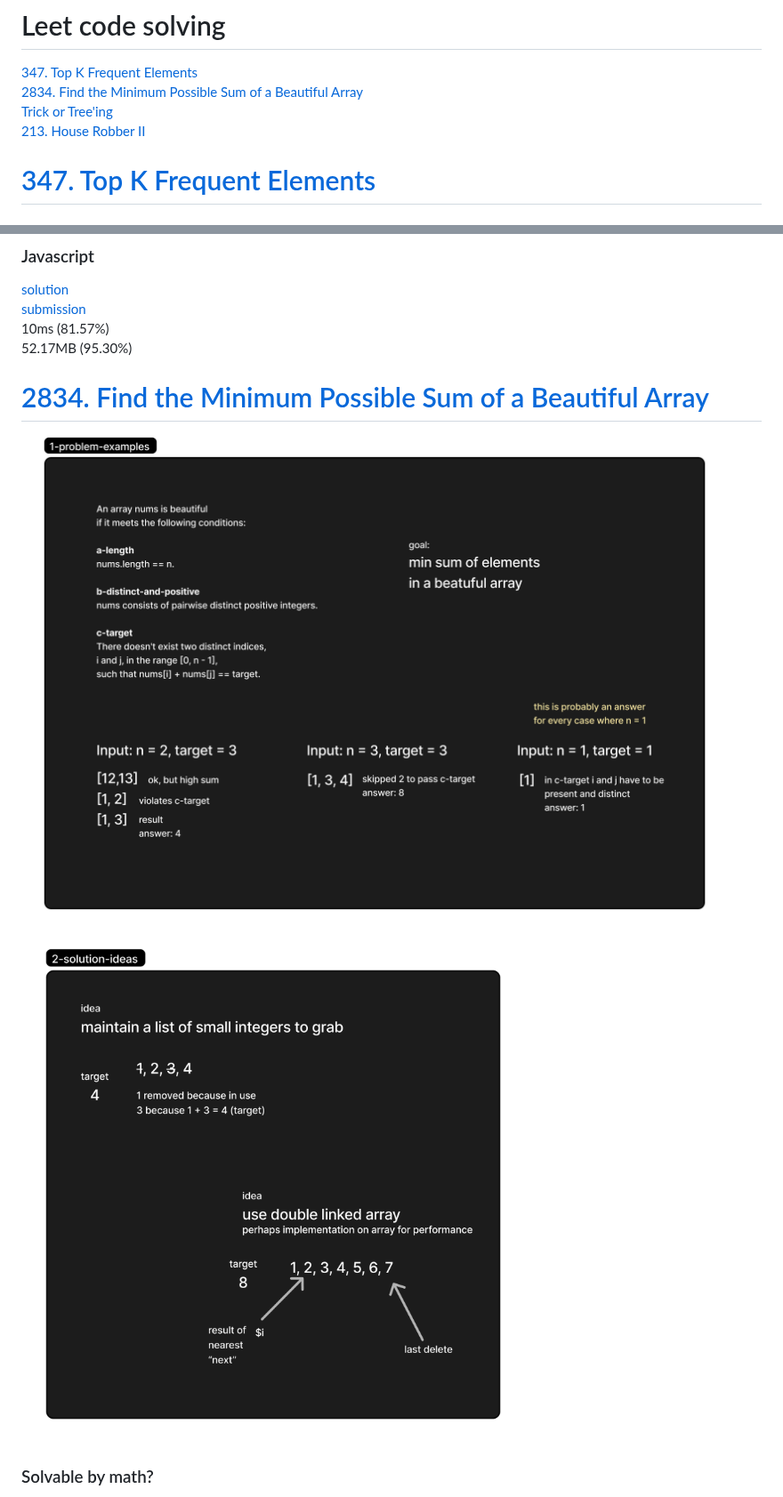
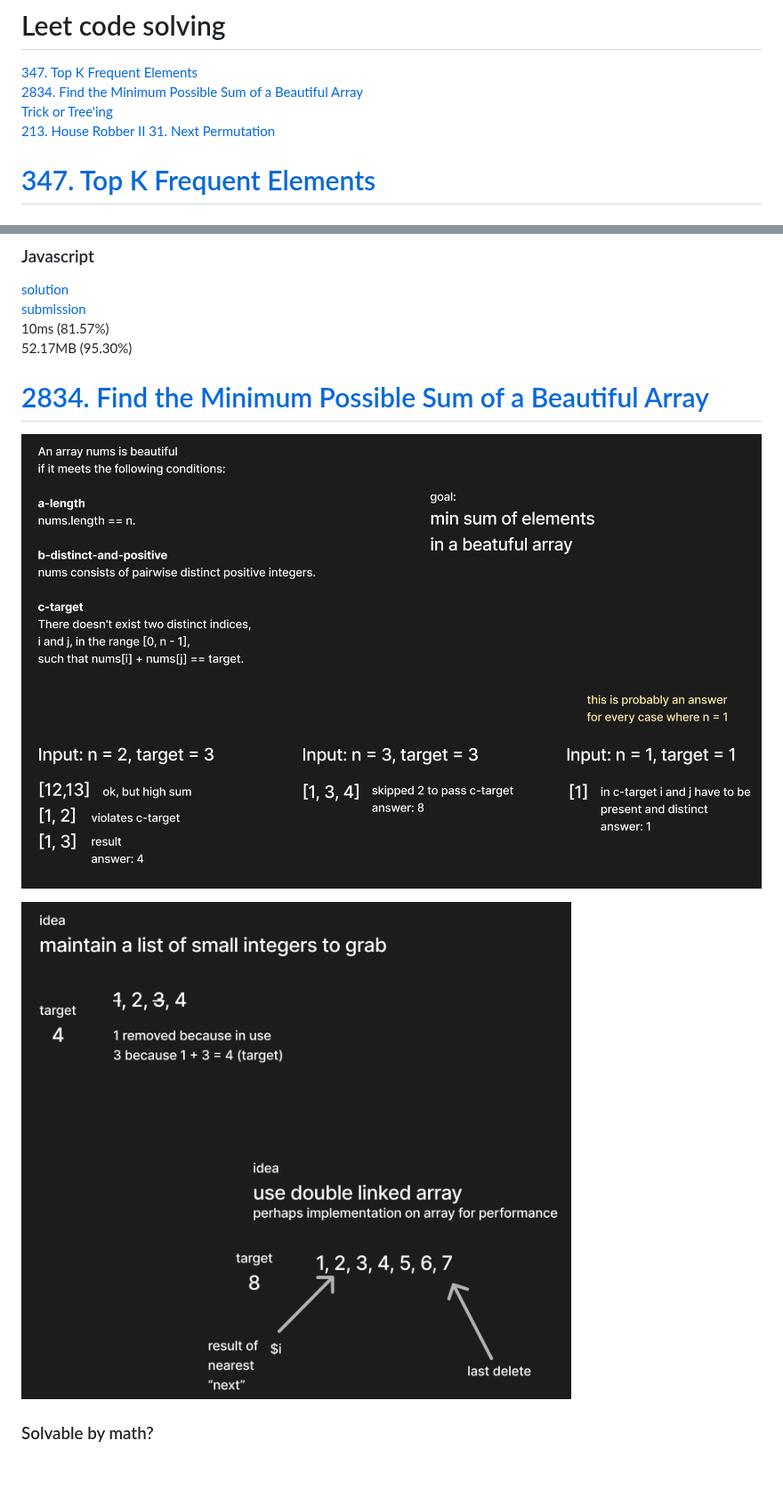
Before and after one commit to maciej-ka/eat-code, a Markdown page: readme.md, 2 parts joined by grey strips. Shown at 89% size. Drawn GitHub-style; pictures changed too: 2834-sum-beautiful/1-problem-examples.png, 2834-sum-beautiful/2-solution-ideas.png; blank space fills up the shorter version.

Commit message:
feat: update index and crop images

```diff
--- a/readme.md
+++ b/readme.md
@@ -3,7 +3,7 @@
 [2834. Find the Minimum Possible Sum of a Beautiful Array](#2834-find-the-minimum-possible-sum-of-a-beautiful-array)
 [Trick or Tree'ing](#trick-or-treeing)
 [213. House Robber II](#213-house-robber-ii)
-
+[31. Next Permutation](#31-next-permutation)
 
 
 
```
Also changed, not shown: 2834-sum-beautiful/3-just-calculate.png, 2834-sum-beautiful/4-check-on-examples.png, 2 other files.
